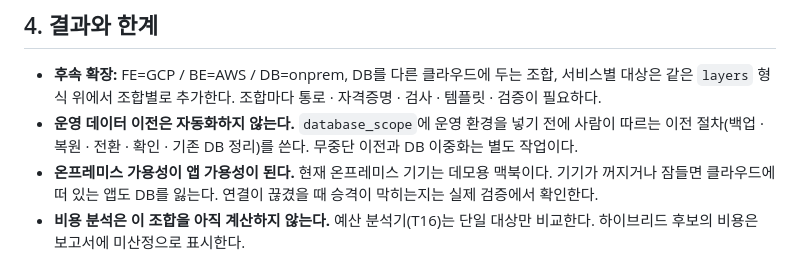
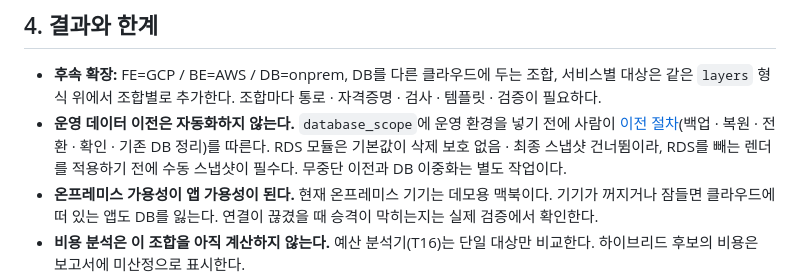
Before and after one commit to SoftBank-Hackathon-2026-Team-Amethyst/one-tatchi-platform, a Markdown page: docs/adr/0018-layered-deploy-placement.md, the part around the change. Drawn GitHub-style.

```diff
--- a/docs/adr/0018-layered-deploy-placement.md
+++ b/docs/adr/0018-layered-deploy-placement.md
@@ -93,7 +93,7 @@
 ## 4. 결과와 한계
 
 * **후속 확장:** FE=GCP / BE=AWS / DB=onprem, DB를 다른 클라우드에 두는 조합, 서비스별 대상은 같은 `layers` 형식 위에서 조합별로 추가한다. 조합마다 통로 · 자격증명 · 검사 · 템플릿 · 검증이 필요하다.
-* **운영 데이터 이전은 자동화하지 않는다.** `database_scope`에 운영 환경을 넣기 전에 사람이 따르는 이전 절차(백업 · 복원 · 전환 · 확인 · 기존 DB 정리)를 쓴다. 무중단 이전과 DB 이중화는 별도 작업이다.
+* **운영 데이터 이전은 자동화하지 않는다.** `database_scope`에 운영 환경을 넣기 전에 사람이 [이전 절차](../hybrid-db.md)(백업 · 복원 · 전환 · 확인 · 기존 DB 정리)를 따른다. RDS 모듈은 기본값이 삭제 보호 없음 · 최종 스냅샷 건너뜀이라, RDS를 빼는 렌더를 적용하기 전에 수동 스냅샷이 필수다. 무중단 이전과 DB 이중화는 별도 작업이다.
 * **온프레미스 가용성이 앱 가용성이 된다.** 현재 온프레미스 기기는 데모용 맥북이다. 기기가 꺼지거나 잠들면 클라우드에 떠 있는 앱도 DB를 잃는다. 연결이 끊겼을 때 승격이 막히는지는 실제 검증에서 확인한다.
 * **비용 분석은 이 조합을 아직 계산하지 않는다.** 예산 분석기(T16)는 단일 대상만 비교한다. 하이브리드 후보의 비용은 보고서에 미산정으로 표시한다.
 * 분석 스킬의 "하이브리드는 추천하지 않는다" 규칙은 이 조합에 한해 바뀐다(`deploy-analyze/SKILL.md` 추천 규칙 6).
```
Also changed, not shown: docs/hybrid-db.md (added, +125 -0 lines), skills/deploy-provision/SKILL.md (+1 -1 lines).
